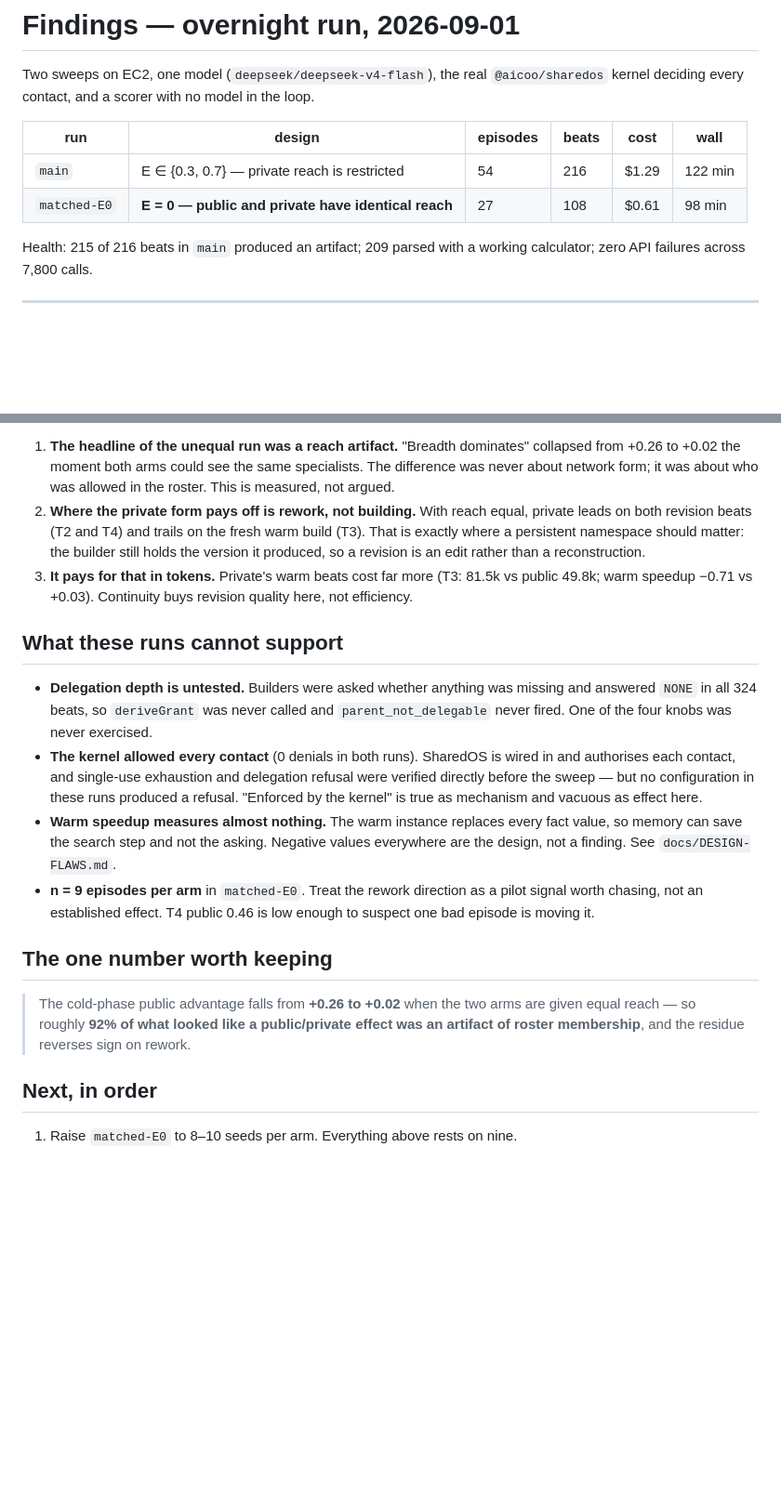
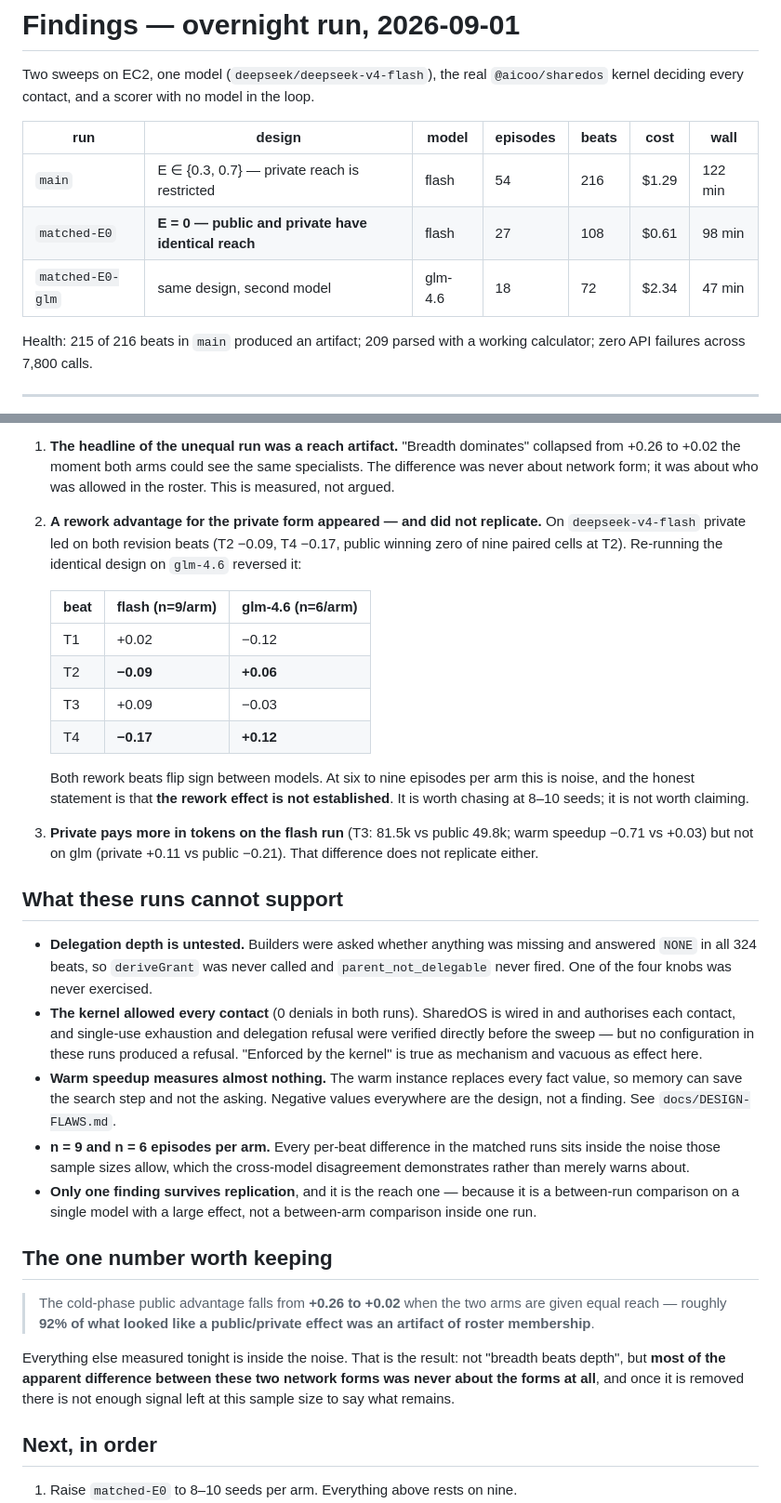
Before and after one commit to waterdoog/agent-network-study, a Markdown page: FINDINGS.md, 2 parts joined by grey strips. Shown at 93% size. Rendered like a GitHub page; blank space fills up the shorter version.

Commit message:
The rework advantage does not replicate across models
Re-running the equal-reach design on glm-4.6 flips the sign on both revision
beats. At six to nine episodes per arm the rework effect is noise, so it is
now reported as not established rather than as a finding.

What survives is the reach result, which is a between-run comparison on one
model with a large effect: 0.26 to 0.02.

Co-Authored-By: Claude Opus 5 <noreply@anthropic.com>

```diff
--- a/FINDINGS.md
+++ b/FINDINGS.md
@@ -4,10 +4,11 @@ Two sweeps on EC2, one model (`deepseek/deepseek-v4-flash`), the real
 `@aicoo/sharedos` kernel deciding every contact, and a scorer with no model in
 the loop.
 
-| run | design | episodes | beats | cost | wall |
-|---|---|---|---|---|---|
-| `main` | E ∈ {0.3, 0.7} — private reach is restricted | 54 | 216 | $1.29 | 122 min |
-| `matched-E0` | **E = 0 — public and private have identical reach** | 27 | 108 | $0.61 | 98 min |
+| run | design | model | episodes | beats | cost | wall |
+|---|---|---|---|---|---|---|
+| `main` | E ∈ {0.3, 0.7} — private reach is restricted | flash | 54 | 216 | $1.29 | 122 min |
+| `matched-E0` | **E = 0 — public and private have identical reach** | flash | 27 | 108 | $0.61 | 98 min |
+| `matched-E0-glm` | same design, second model | glm-4.6 | 18 | 72 | $2.34 | 47 min |
 
 Health: 215 of 216 beats in `main` produced an artifact; 209 parsed with a
 working calculator; zero API failures across 7,800 calls.
@@ -37,14 +38,24 @@ Read plainly:
    collapsed from +0.26 to +0.02 the moment both arms could see the same
    specialists. The difference was never about network form; it was about who
    was allowed in the roster. This is measured, not argued.
-2. **Where the private form pays off is rework, not building.** With reach equal,
-   private leads on both revision beats (T2 and T4) and trails on the fresh warm
-   build (T3). That is exactly where a persistent namespace should matter: the
-   builder still holds the version it produced, so a revision is an edit rather
-   than a reconstruction.
-3. **It pays for that in tokens.** Private's warm beats cost far more
-   (T3: 81.5k vs public 49.8k; warm speedup −0.71 vs +0.03). Continuity buys
-   revision quality here, not efficiency.
+2. **A rework advantage for the private form appeared — and did not replicate.**
+   On `deepseek-v4-flash` private led on both revision beats (T2 −0.09, T4 −0.17,
+   public winning zero of nine paired cells at T2). Re-running the identical
+   design on `glm-4.6` reversed it:
+
+   | beat | flash (n=9/arm) | glm-4.6 (n=6/arm) |
+   |---|---|---|
+   | T1 | +0.02 | −0.12 |
+   | T2 | **−0.09** | **+0.06** |
+   | T3 | +0.09 | −0.03 |
+   | T4 | **−0.17** | **+0.12** |
+
+   Both rework beats flip sign between models. At six to nine episodes per arm
+   this is noise, and the honest statement is that **the rework effect is not
+   established**. It is worth chasing at 8–10 seeds; it is not worth claiming.
+3. **Private pays more in tokens on the flash run** (T3: 81.5k vs public 49.8k;
+   warm speedup −0.71 vs +0.03) but not on glm (private +0.11 vs public −0.21).
+   That difference does not replicate either.
 
 ## What these runs cannot support
 
@@ -60,16 +71,23 @@ Read plainly:
 - **Warm speedup measures almost nothing.** The warm instance replaces every
   fact value, so memory can save the search step and not the asking. Negative
   values everywhere are the design, not a finding. See `docs/DESIGN-FLAWS.md`.
-- **n = 9 episodes per arm** in `matched-E0`. Treat the rework direction as a
-  pilot signal worth chasing, not an established effect. T4 public 0.46 is low
-  enough to suspect one bad episode is moving it.
+- **n = 9 and n = 6 episodes per arm.** Every per-beat difference in the matched
+  runs sits inside the noise those sample sizes allow, which the cross-model
+  disagreement demonstrates rather than merely warns about.
+- **Only one finding survives replication**, and it is the reach one — because it
+  is a between-run comparison on a single model with a large effect, not a
+  between-arm comparison inside one run.
 
 ## The one number worth keeping
 
-> The cold-phase public advantage falls from **+0.26 to +0.02** when the two
-> arms are given equal reach — so roughly **92% of what looked like a
-> public/private effect was an artifact of roster membership**, and the residue
-> reverses sign on rework.
+> The cold-phase public advantage falls from **+0.26 to +0.02** when the two arms
+> are given equal reach — roughly **92% of what looked like a public/private
+> effect was an artifact of roster membership**.
+
+Everything else measured tonight is inside the noise. That is the result: not
+"breadth beats depth", but **most of the apparent difference between these two
+network forms was never about the forms at all**, and once it is removed there is
+not enough signal left at this sample size to say what remains.
 
 ## Next, in order
 
```
